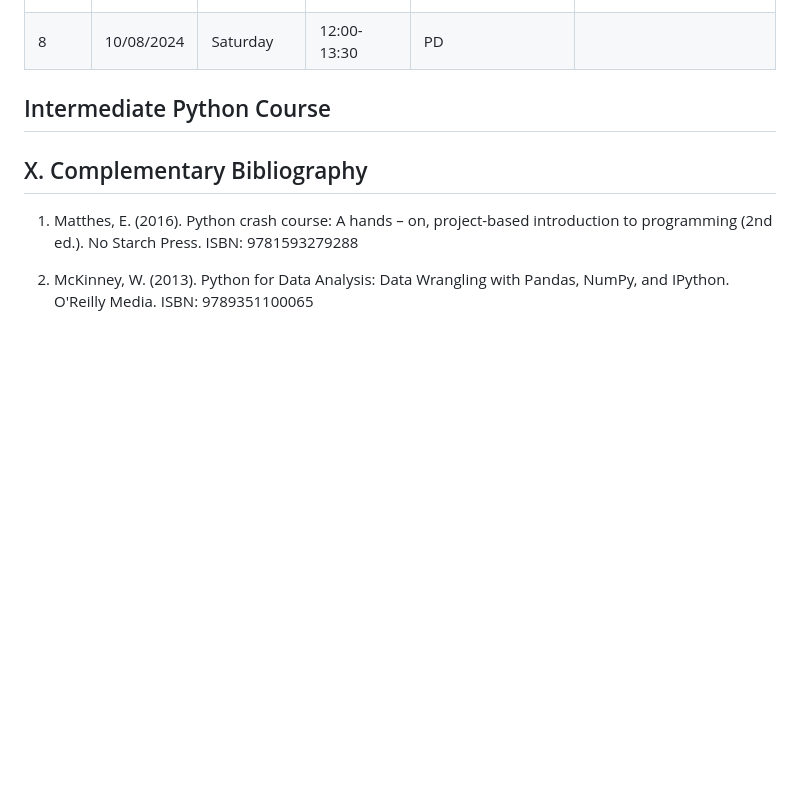
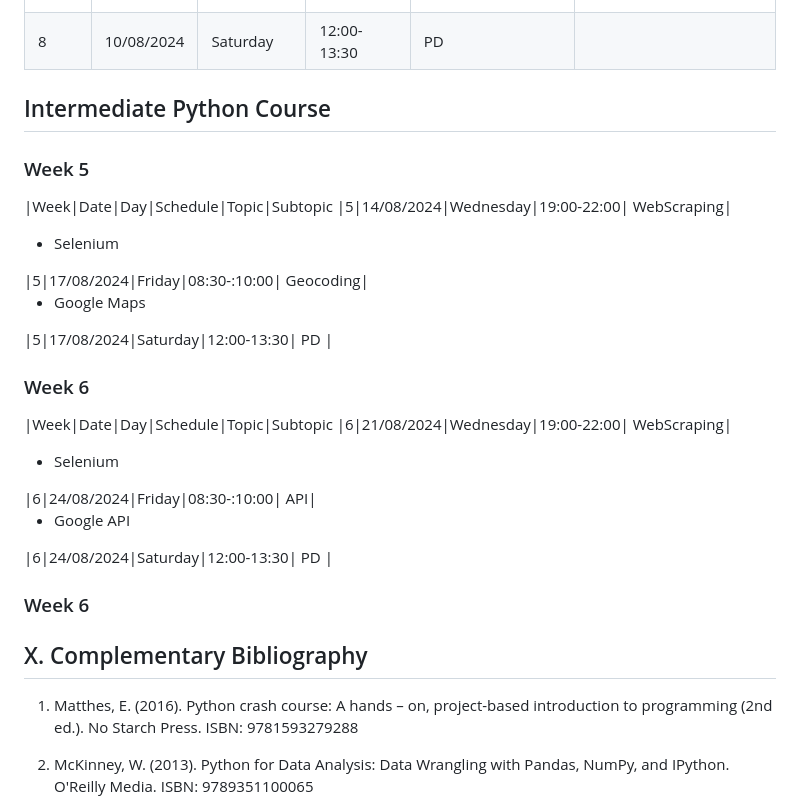
Before and after one commit to alexanderquispe/Diplomado_PUCP, a Markdown page: README.md, the part around the change. Drawn GitHub-style; blank space fills up the shorter version.

```diff
--- a/README.md
+++ b/README.md
@@ -70,25 +70,32 @@ This course will not have a mandatory bibliography. Python is a widely supported
 
 
 ## Intermediate Python Course
-<!--
-### Week 4
-|Date|Day|Schedule|Topic|Subtopic
-|---|---|---|---|---
-|01/13/2024|Saturday|14:00-17:00| WebScraping| <ul>  <li> Selenium </ul>
-
 
 ### Week 5
-|Date|Day|Schedule|Topic|Subtopic
-|---|---|---|---|---
-|18/12/2021|Saturday|14:00-17:00| Geocoding| <ul>  <li> Googlemaps </ul>
+|Week|Date|Day|Schedule|Topic|Subtopic
+|5|14/08/2024|Wednesday|19:00-22:00|  WebScraping| <ul>  <li> Selenium </ul>
+|5|17/08/2024|Friday|08:30-:10:00| Geocoding| <ul>  <li> Google Maps </ul>
+|5|17/08/2024|Saturday|12:00-13:30| PD |
+
+### Week 6
+|Week|Date|Day|Schedule|Topic|Subtopic
+|6|21/08/2024|Wednesday|19:00-22:00|  WebScraping| <ul>  <li> Selenium </ul>
+|6|24/08/2024|Friday|08:30-:10:00| API| <ul>  <li> Google API </ul>
+|6|24/08/2024|Saturday|12:00-13:30| PD |
 
  ### Week 6
+<!--
+|Week|Date|Day|Schedule|Topic|Subtopic
+|7|21/08/2024|Wednesday|19:00-22:00|  WebScraping| <ul>  <li> Selenium </ul>
+|7|24/08/2024|Friday|08:30-:10:00| API| <ul>  <li> Google API </ul>
+|7|24/08/2024|Saturday|12:00-13:30| PD |
+
 |Date|Day|Schedule|Topic|Subtopic
 |---|---|---|---|---
 |8/1/2024|Saturday|14:00-17:00| Calculate Distances, Scraping twiter| <ul>  <li> Google Directions API <li> Twiter API</ul>
 |8/1/2024|Saturday|14:00-17:00| Calculate Distances, Scraping twiter| <ul>  <li> A/B testing <li> Causal ML</ul>
+ -->
 
- -->
 
 
 
```
